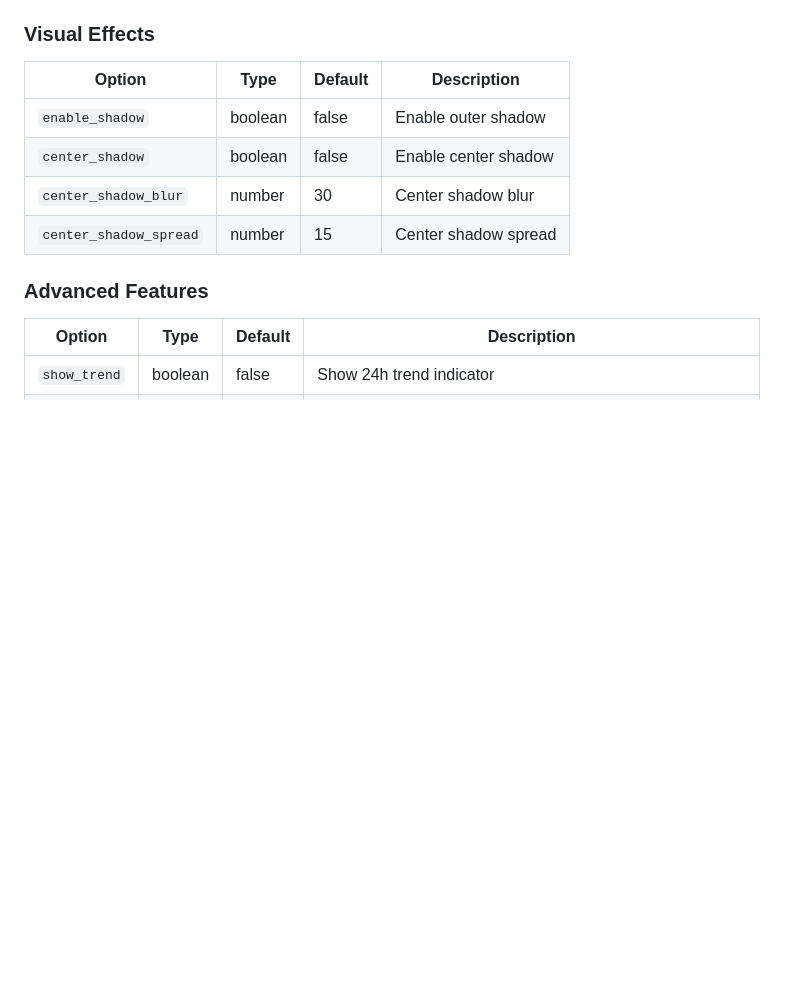
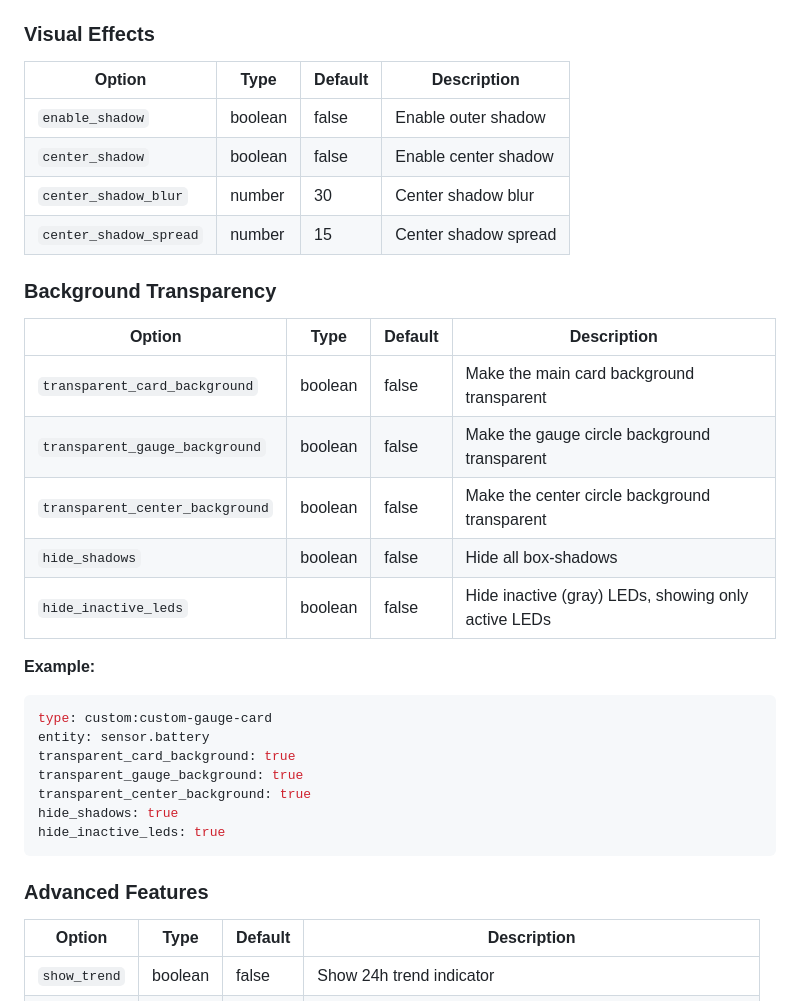
Before and after one commit to guiohm79/custom-gauge-card, a Markdown page: README.md, the part around one of its changes. Rendered like a GitHub page; blank space fills up the shorter version.

````diff
--- a/README.md
+++ b/README.md
@@ -275,6 +272,27 @@ title_font_color: "#00ff00"
 | `center_shadow` | boolean | false | Enable center shadow |
 | `center_shadow_blur` | number | 30 | Center shadow blur |
 | `center_shadow_spread` | number | 15 | Center shadow spread |
+
+### Background Transparency
+
+| Option | Type | Default | Description |
+|--------|------|---------|-------------|
+| `transparent_card_background` | boolean | false | Make the main card background transparent |
+| `transparent_gauge_background` | boolean | false | Make the gauge circle background transparent |
+| `transparent_center_background` | boolean | false | Make the center circle background transparent |
+| `hide_shadows` | boolean | false | Hide all box-shadows |
+| `hide_inactive_leds` | boolean | false | Hide inactive (gray) LEDs, showing only active LEDs |
+
+**Example:**
+```yaml
+type: custom:custom-gauge-card
+entity: sensor.battery
+transparent_card_background: true
+transparent_gauge_background: true
+transparent_center_background: true
+hide_shadows: true
+hide_inactive_leds: true
+```
 
 ### Advanced Features
 
````
Also changed, not shown: other parts of README.md (+8 -11 lines), README.fr.md (+32 -14 lines), captures/Exemple4.png (added), 3 other files.
